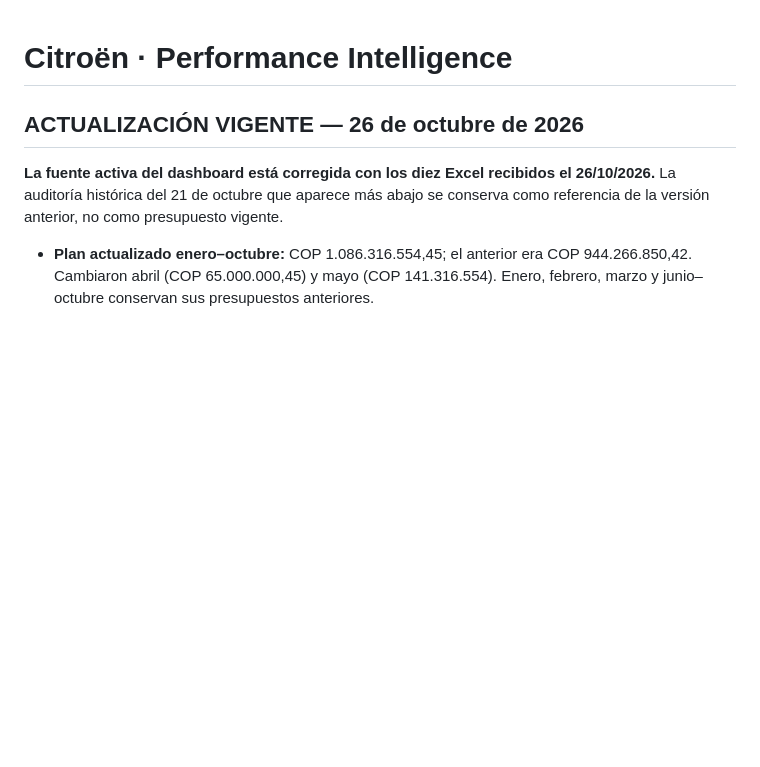
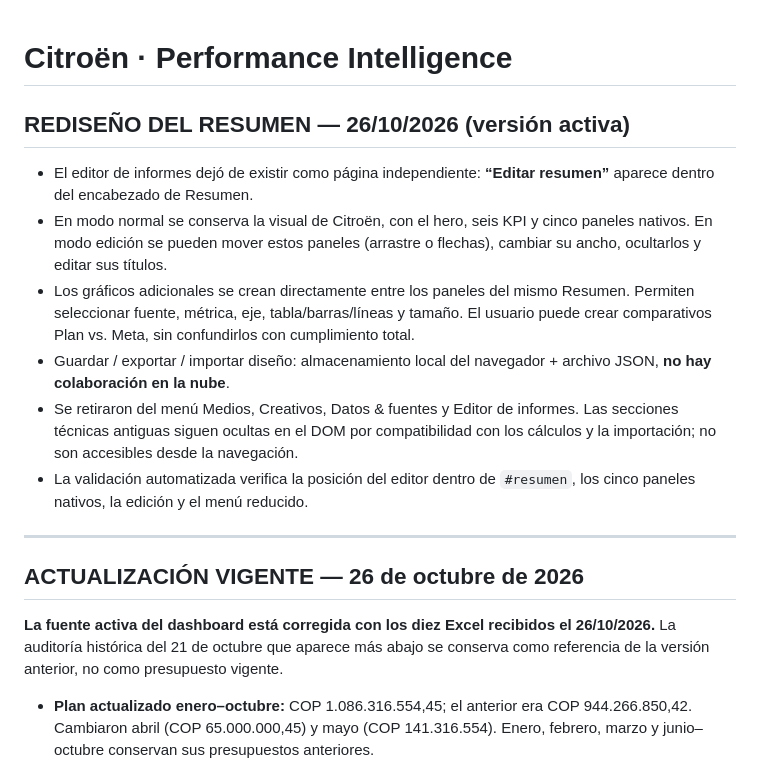
Before and after one commit to santiagoherrera1886-ai/citroen, a Markdown page: README.md, the part around the change. GitHub-like rendering; blank space fills up the shorter version.

Commit message:
Document in-place Resumen editor and removal of redundant Citroen navigation modules

```diff
--- a/README.md
+++ b/README.md
@@ -1,4 +1,15 @@
 # Citroën · Performance Intelligence
+
+## REDISEÑO DEL RESUMEN — 26/10/2026 (versión activa)
+
+- El editor de informes dejó de existir como página independiente: **“Editar resumen”** aparece dentro del encabezado de Resumen.
+- En modo normal se conserva la visual de Citroën, con el hero, seis KPI y cinco paneles nativos. En modo edición se pueden mover estos paneles (arrastre o flechas), cambiar su ancho, ocultarlos y editar sus títulos.
+- Los gráficos adicionales se crean directamente entre los paneles del mismo Resumen. Permiten seleccionar fuente, métrica, eje, tabla/barras/líneas y tamaño. El usuario puede crear comparativos Plan vs. Meta, sin confundirlos con cumplimiento total.
+- Guardar / exportar / importar diseño: almacenamiento local del navegador + archivo JSON, **no hay colaboración en la nube**.
+- Se retiraron del menú Medios, Creativos, Datos & fuentes y Editor de informes. Las secciones técnicas antiguas siguen ocultas en el DOM por compatibilidad con los cálculos y la importación; no son accesibles desde la navegación.
+- La validación automatizada verifica la posición del editor dentro de `#resumen`, los cinco paneles nativos, la edición y el menú reducido.
+
+---
 
 ## ACTUALIZACIÓN VIGENTE — 26 de octubre de 2026
 
```
